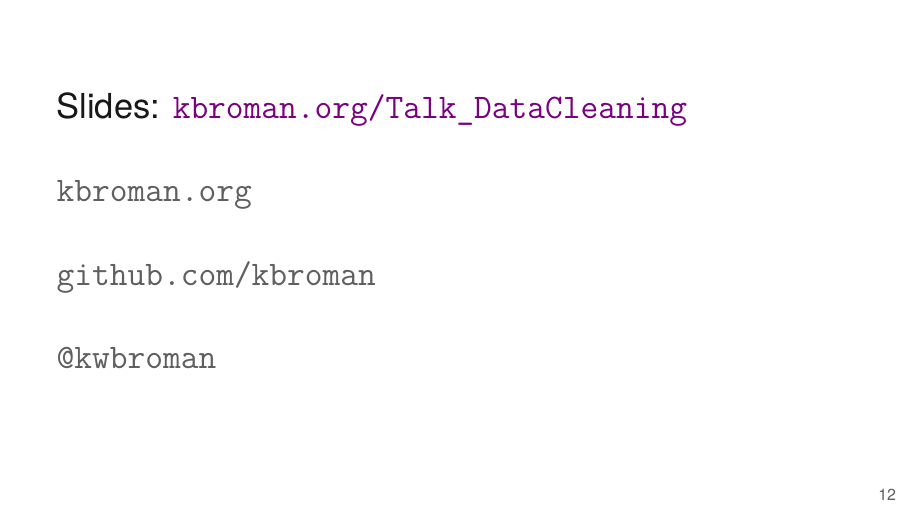
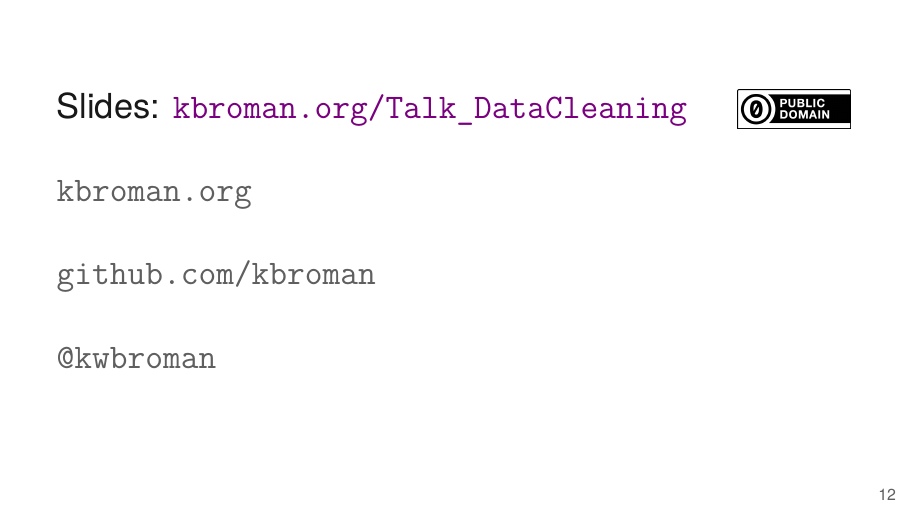
Before and after one commit to kbroman/Talk_DataCleaning, LaTeX slides (data_cleaning.tex): page 12 of 12. Compiled offline with XeLaTeX.

Commit message:
Add cc0 badge

```diff
--- a/data_cleaning.tex
+++ b/data_cleaning.tex
@@ -210,7 +213,11 @@ apply to the processing of RNA-seq data?
 
 Slides: \href{https://kbroman.org/Talk_DataCleaning}{\tt kbroman.org/Talk\_DataCleaning}
 
-\vspace{7mm}
+\vspace*{-7mm}
+\hfill
+\href{https://creativecommons.org/publicdomain/zero/1.0/}{\includegraphics[height=7mm]{Figs/cc-zero.png}}
+
+\vspace{5mm}
 
 \href{https://kbroman.org}{\tt \lolit kbroman.org}
 
```
Also changed, not shown: Figs/cc-zero.png (added), data_cleaning.tex (3 more changed lines).
